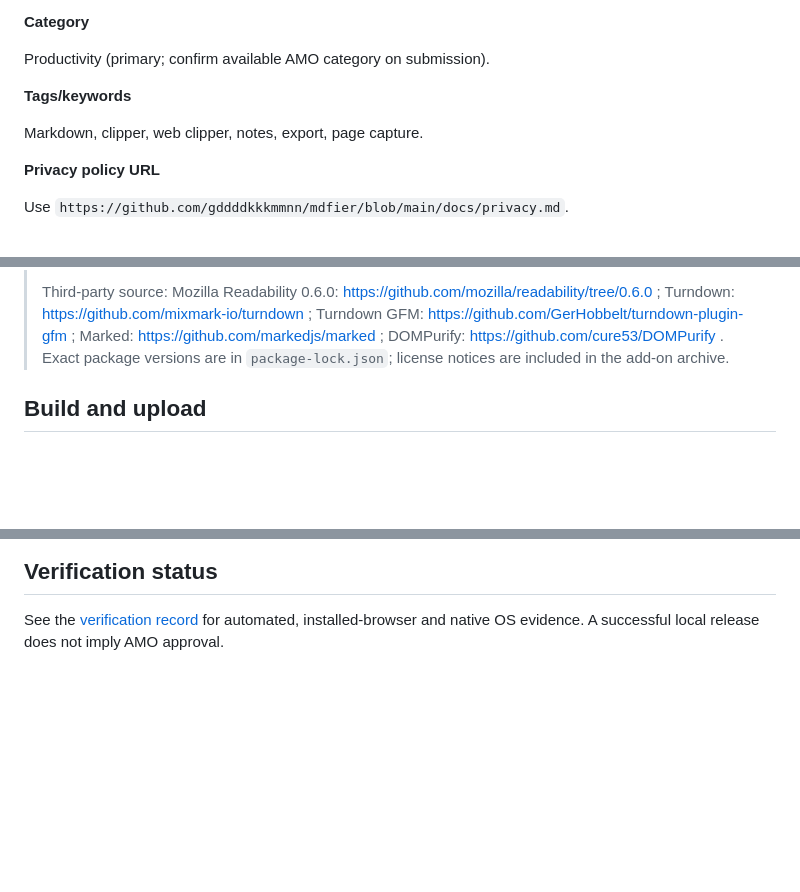
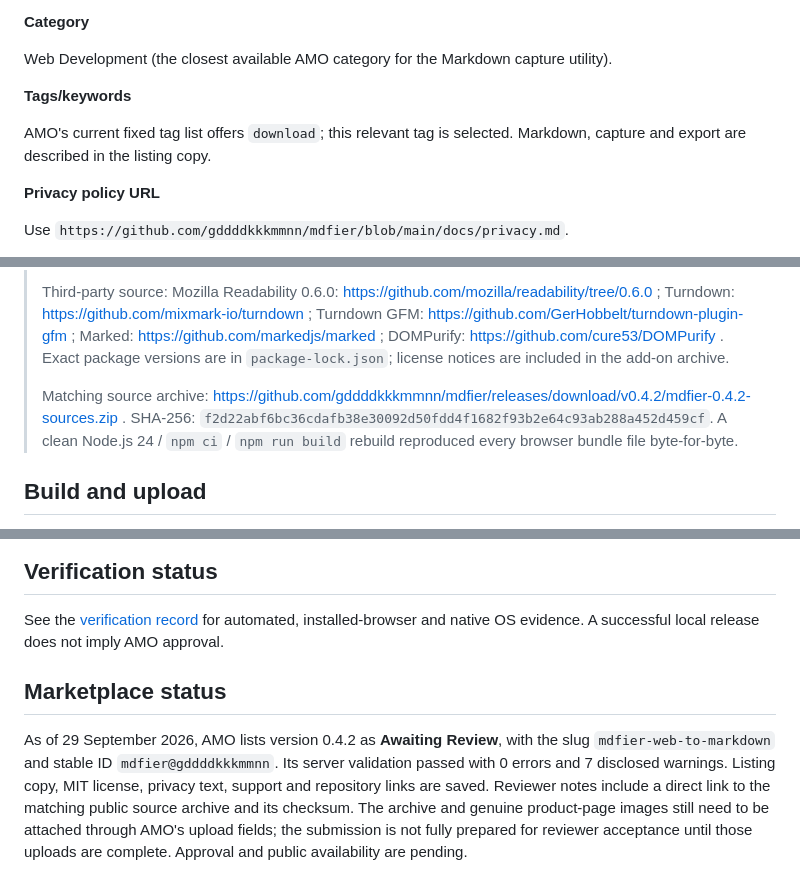
Before and after one commit to gddddkkkmmnn/mdfier, a Markdown page: docs/firefox-review.md, 3 parts joined by grey strips. Rendered like a GitHub page; blank space fills up the shorter version.

Commit message:
Record Chrome and Firefox MVP review submissions

```diff
--- a/docs/firefox-review.md
+++ b/docs/firefox-review.md
@@ -26,11 +26,11 @@ mdfier processes captures locally in Firefox. It does not send page content anyw
 
 **Category**
 
-Productivity (primary; confirm available AMO category on submission).
+Web Development (the closest available AMO category for the Markdown capture utility).
 
 **Tags/keywords**
 
-Markdown, clipper, web clipper, notes, export, page capture.
+AMO's current fixed tag list offers `download`; this relevant tag is selected. Markdown, capture and export are described in the listing copy.
 
 **Privacy policy URL**
 
@@ -57,6 +57,8 @@ Use the shipped 128px extension mark at `public/icons/128.png` as the source for
 > The extension is built with WXT and bundles/minifies local modules. Matching tracked source files, lockfile, tests, and build instructions are supplied in the source archive; generated files and untracked local files are excluded. Build with Node.js 24 and npm using `npm ci` followed by `npm run build`. No network requests are made by capture or conversion at runtime. The AMO validator reports `UNSAFE_VAR_ASSIGNMENT` for `innerHTML` in the following bounded cases: the panel shell uses fixed extension-owned markup; preview HTML is sanitized by DOMPurify with an explicit tag/attribute allowlist before insertion; Readability output is parsed in a detached document created from a visible-DOM snapshot that already excludes scripts, styles, form values, and unsupported embedded nodes. The rendered extension source and tests are included for review.
 >
 > Third-party source: Mozilla Readability 0.6.0: https://github.com/mozilla/readability/tree/0.6.0 ; Turndown: https://github.com/mixmark-io/turndown ; Turndown GFM: https://github.com/GerHobbelt/turndown-plugin-gfm ; Marked: https://github.com/markedjs/marked ; DOMPurify: https://github.com/cure53/DOMPurify . Exact package versions are in `package-lock.json`; license notices are included in the add-on archive.
+>
+> Matching source archive: https://github.com/gddddkkkmmnn/mdfier/releases/download/v0.4.2/mdfier-0.4.2-sources.zip . SHA-256: `f2d22abf6bc36cdafb38e30092d50fdd4f1682f93b2e64c93ab288a452d459cf`. A clean Node.js 24 / `npm ci` / `npm run build` rebuild reproduced every browser bundle file byte-for-byte.
 
 ## Build and upload
 
@@ -70,3 +72,7 @@ Use the shipped 128px extension mark at `public/icons/128.png` as the source for
 ## Verification status
 
 See the [verification record](verification.md) for automated, installed-browser and native OS evidence. A successful local release does not imply AMO approval.
+
+## Marketplace status
+
+As of 29 September 2026, AMO lists version 0.4.2 as **Awaiting Review**, with the slug `mdfier-web-to-markdown` and stable ID `mdfier@gddddkkkmmnn`. Its server validation passed with 0 errors and 7 disclosed warnings. Listing copy, MIT license, privacy text, support and repository links are saved. Reviewer notes include a direct link to the matching public source archive and its checksum. The archive and genuine product-page images still need to be attached through AMO's upload fields; the submission is not fully prepared for reviewer acceptance until those uploads are complete. Approval and public availability are pending.
```
Also changed, not shown: docs/chrome-review.md (+1 -1 lines), docs/verification.md (+1 -1 lines).
